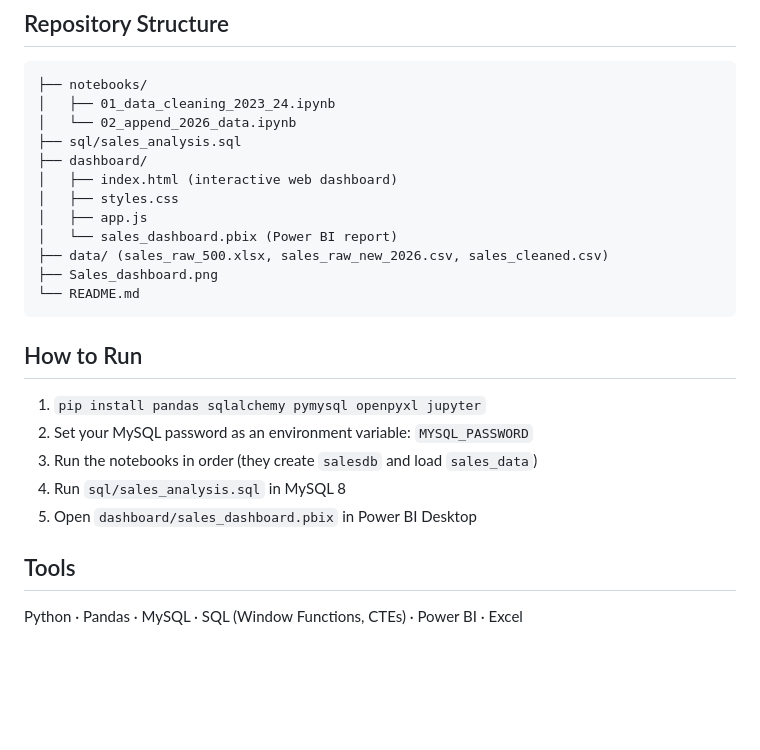
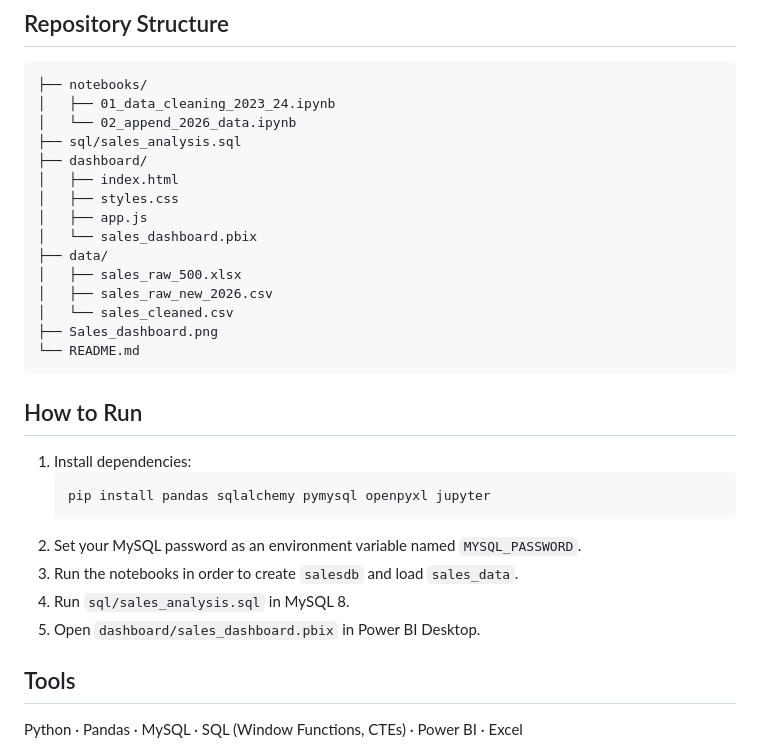
Before and after one commit to shreyaa-hash/sales_dashboard, a Markdown page: README.md, the part around one of its changes. GitHub-like rendering; blank space fills up the shorter version.

Commit message:
Clean up README formatting and repository structure

````diff
--- a/README.md
+++ b/README.md
@@ -46,21 +46,27 @@ The Power BI report is still available at `dashboard/sales_dashboard.pbix`.
 │   └── 02_append_2026_data.ipynb
 ├── sql/sales_analysis.sql
 ├── dashboard/
-│   ├── index.html (interactive web dashboard)
+│   ├── index.html
 │   ├── styles.css
 │   ├── app.js
-│   └── sales_dashboard.pbix (Power BI report)
-├── data/ (sales_raw_500.xlsx, sales_raw_new_2026.csv, sales_cleaned.csv)
+│   └── sales_dashboard.pbix
+├── data/
+│   ├── sales_raw_500.xlsx
+│   ├── sales_raw_new_2026.csv
+│   └── sales_cleaned.csv
 ├── Sales_dashboard.png
 └── README.md
 ```
 
 ## How to Run
-1. `pip install pandas sqlalchemy pymysql openpyxl jupyter`
-2. Set your MySQL password as an environment variable: `MYSQL_PASSWORD`
-3. Run the notebooks in order (they create `salesdb` and load `sales_data`)
-4. Run `sql/sales_analysis.sql` in MySQL 8
-5. Open `dashboard/sales_dashboard.pbix` in Power BI Desktop
+1. Install dependencies:
+   ```bash
+   pip install pandas sqlalchemy pymysql openpyxl jupyter
+   ```
+2. Set your MySQL password as an environment variable named `MYSQL_PASSWORD`.
+3. Run the notebooks in order to create `salesdb` and load `sales_data`.
+4. Run `sql/sales_analysis.sql` in MySQL 8.
+5. Open `dashboard/sales_dashboard.pbix` in Power BI Desktop.
 
 ## Tools
 Python · Pandas · MySQL · SQL (Window Functions, CTEs) · Power BI · Excel
````
Also changed, not shown: other parts of README.md (+0 -5 lines).
